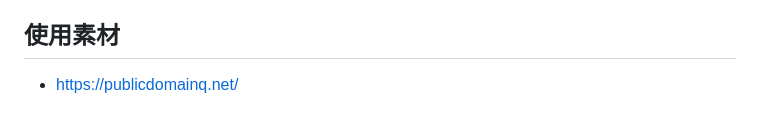
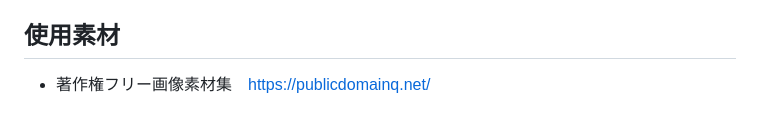
Before and after one commit to sonodap/Hey-Travel, a Markdown page: README.md, the part around the change printed below. Rendered like a GitHub page.

Commit message:
Update.README

```diff
--- a/README.md
+++ b/README.md
@@ -46,4 +46,4 @@ https://docs.google.com/spreadsheets/d/1tIzbOuGEJGYjxxMGCswwYD_bDs0OBY4HenzepBjB
 - IDE：Cloud9
 
 ## 使用素材
-- https://publicdomainq.net/
+- 著作権フリー画像素材集　https://publicdomainq.net/
```
Also changed, not shown: other parts of README.md (+1 -1 lines).
